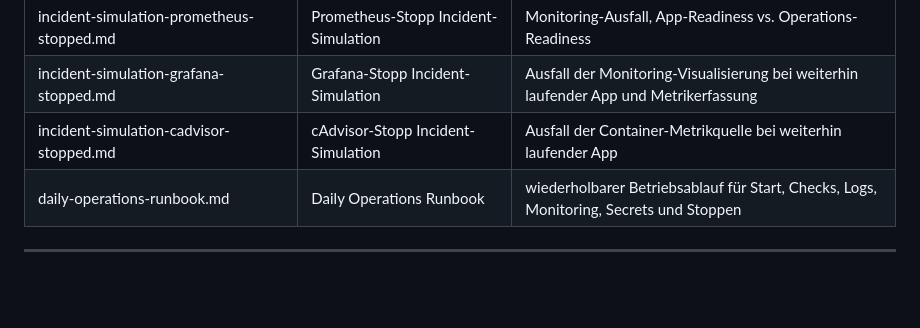
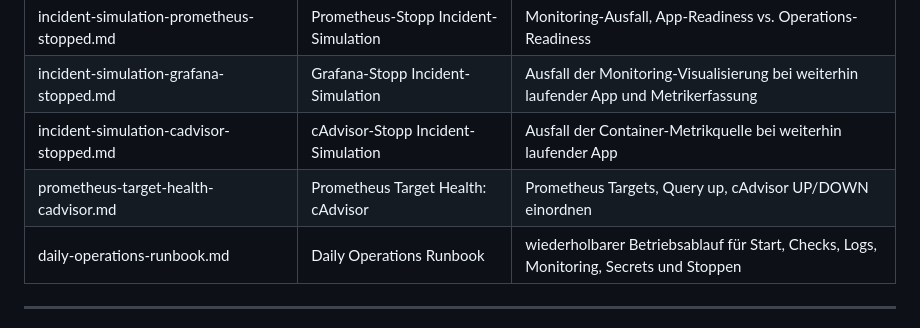
Before and after one commit to MarcF46/docker-portfolio-lab, a Markdown page: docs/operations/README.md, the part around the change. Drawn GitHub-style; blank space fills up the shorter version.

Commit message:
Dokumentiere PowerShell-Skriptfallen und Prometheus Target Health

```diff
--- a/docs/operations/README.md
+++ b/docs/operations/README.md
@@ -41,6 +41,7 @@ Das Ziel ist ein nachvollziehbares Portfolio für einen Junior Cloud-/DevOps-Eng
 | incident-simulation-prometheus-stopped.md | Prometheus-Stopp Incident-Simulation | Monitoring-Ausfall, App-Readiness vs. Operations-Readiness |
 | incident-simulation-grafana-stopped.md | Grafana-Stopp Incident-Simulation | Ausfall der Monitoring-Visualisierung bei weiterhin laufender App und Metrikerfassung |
 | incident-simulation-cadvisor-stopped.md | cAdvisor-Stopp Incident-Simulation | Ausfall der Container-Metrikquelle bei weiterhin laufender App |
+| prometheus-target-health-cadvisor.md | Prometheus Target Health: cAdvisor | Prometheus Targets, Query up, cAdvisor UP/DOWN einordnen |
 | daily-operations-runbook.md | Daily Operations Runbook | wiederholbarer Betriebsablauf für Start, Checks, Logs, Monitoring, Secrets und Stoppen |
 
 ---
```
Also changed, not shown: docs/operations/powershell-script-pitfalls.md (added, +363 -0 lines).
